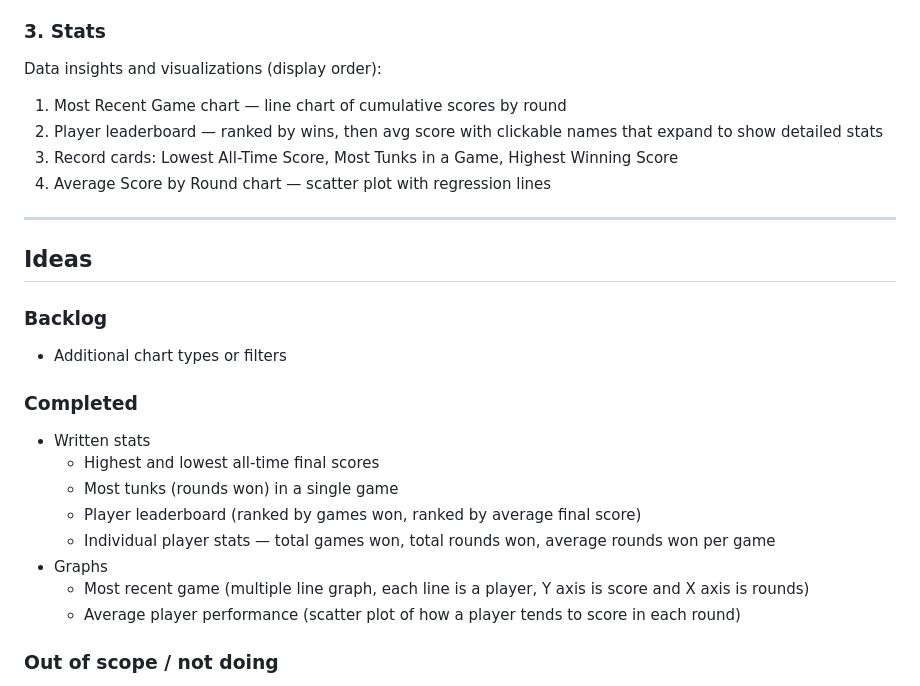
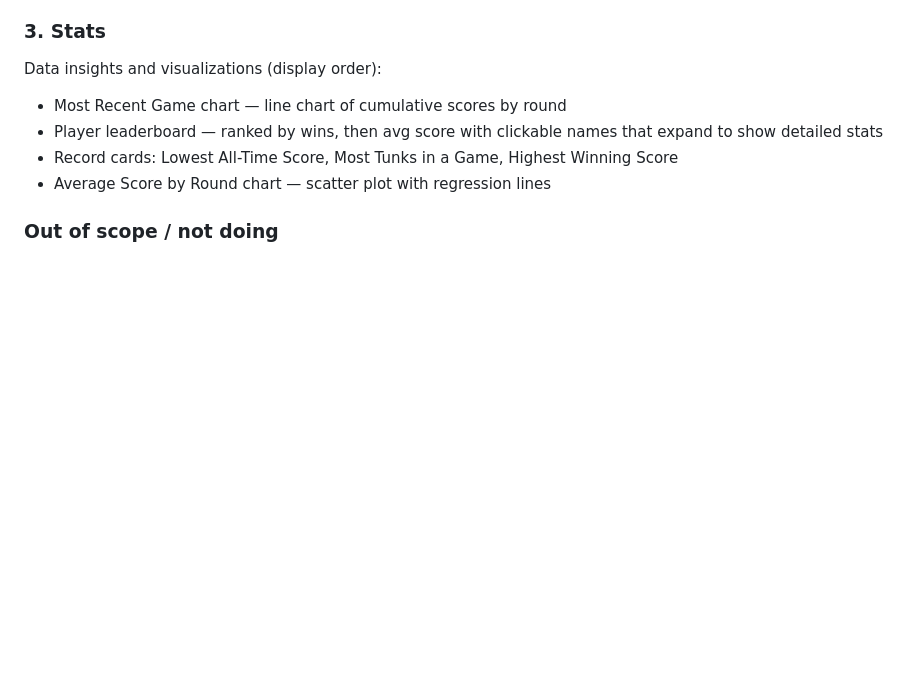
Before and after one commit to corix/65ers, a Markdown page: PLANNING.md, the part around the change. GitHub-like rendering; blank space fills up the shorter version.

```diff
--- a/PLANNING.md
+++ b/PLANNING.md
@@ -68,29 +68,10 @@ All past game scoresheets, displayed as tabular data:
 
 Data insights and visualizations (display order):
 
-1. Most Recent Game chart — line chart of cumulative scores by round
-2. Player leaderboard — ranked by wins, then avg score with clickable names that expand to show detailed stats
-3. Record cards: Lowest All-Time Score, Most Tunks in a Game, Highest Winning Score
-4. Average Score by Round chart — scatter plot with regression lines
-
----
-
-## Ideas
-
-### Backlog
-
-- Additional chart types or filters
-
-### Completed
-
-- Written stats
-  - Highest and lowest all-time final scores
-  - Most tunks (rounds won) in a single game
-  - Player leaderboard (ranked by games won, ranked by average final score)
-  - Individual player stats — total games won, total rounds won, average rounds won per game
-- Graphs
-  - Most recent game (multiple line graph, each line is a player, Y axis is score and X axis is rounds)
-  - Average player performance (scatter plot of how a player tends to score in each round)
+- Most Recent Game chart — line chart of cumulative scores by round
+- Player leaderboard — ranked by wins, then avg score with clickable names that expand to show detailed stats
+- Record cards: Lowest All-Time Score, Most Tunks in a Game, Highest Winning Score
+- Average Score by Round chart — scatter plot with regression lines
 
 ### Out of scope / not doing
 
```
Also changed, not shown: PHASE-5.md (added, +233 -0 lines).
